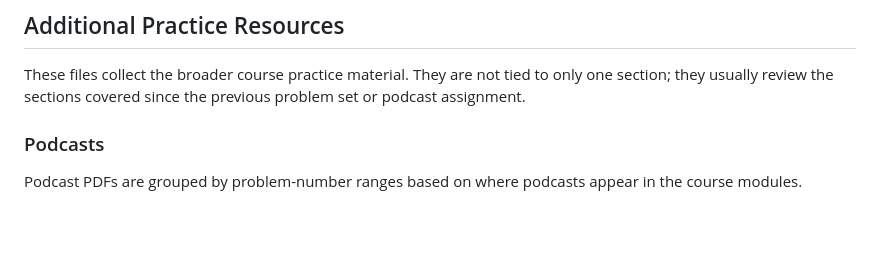
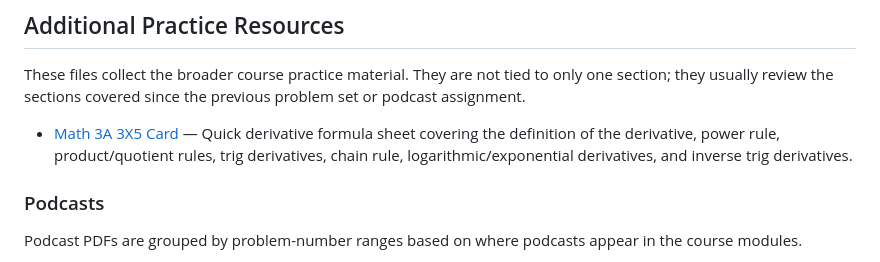
Before and after one commit to Aggermor/Calculus-MAT-3A, a Markdown page: README.md, the part around the change. Drawn GitHub-style; blank space fills up the shorter version.

Commit message:
3x5 card

```diff
--- a/README.md
+++ b/README.md
@@ -317,6 +317,8 @@ Full local lecture archive: [Download Lecture Archive from Google Drive](https:/
 
 These files collect the broader course practice material. They are not tied to only one section; they usually review the sections covered since the previous problem set or podcast assignment.
 
+- [Math 3A 3X5 Card](Math%203A%203X5%20Card.pdf) — Quick derivative formula sheet covering the definition of the derivative, power rule, product/quotient rules, trig derivatives, chain rule, logarithmic/exponential derivatives, and inverse trig derivatives.
+
 ### Podcasts
 
 Podcast PDFs are grouped by problem-number ranges based on where podcasts appear in the course modules.
```
